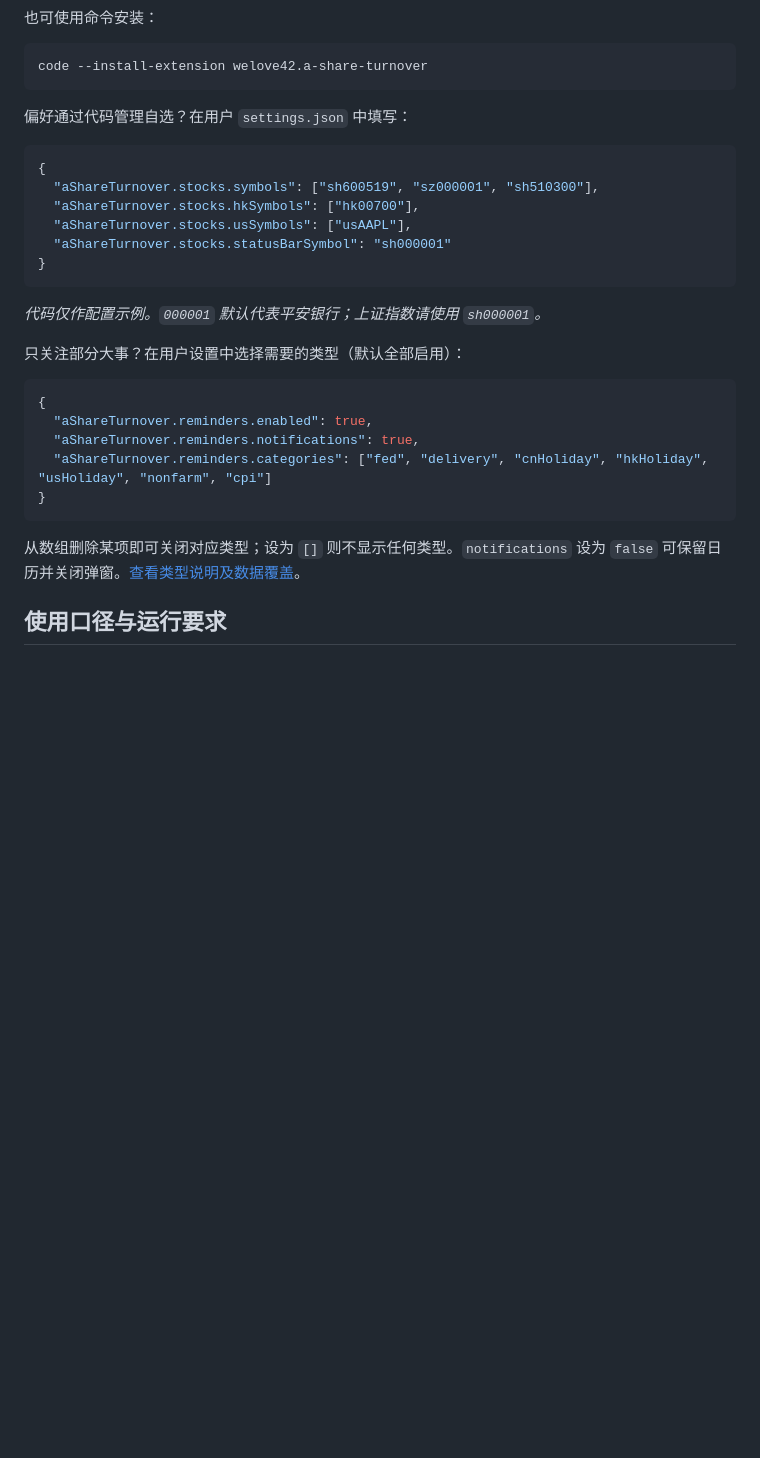
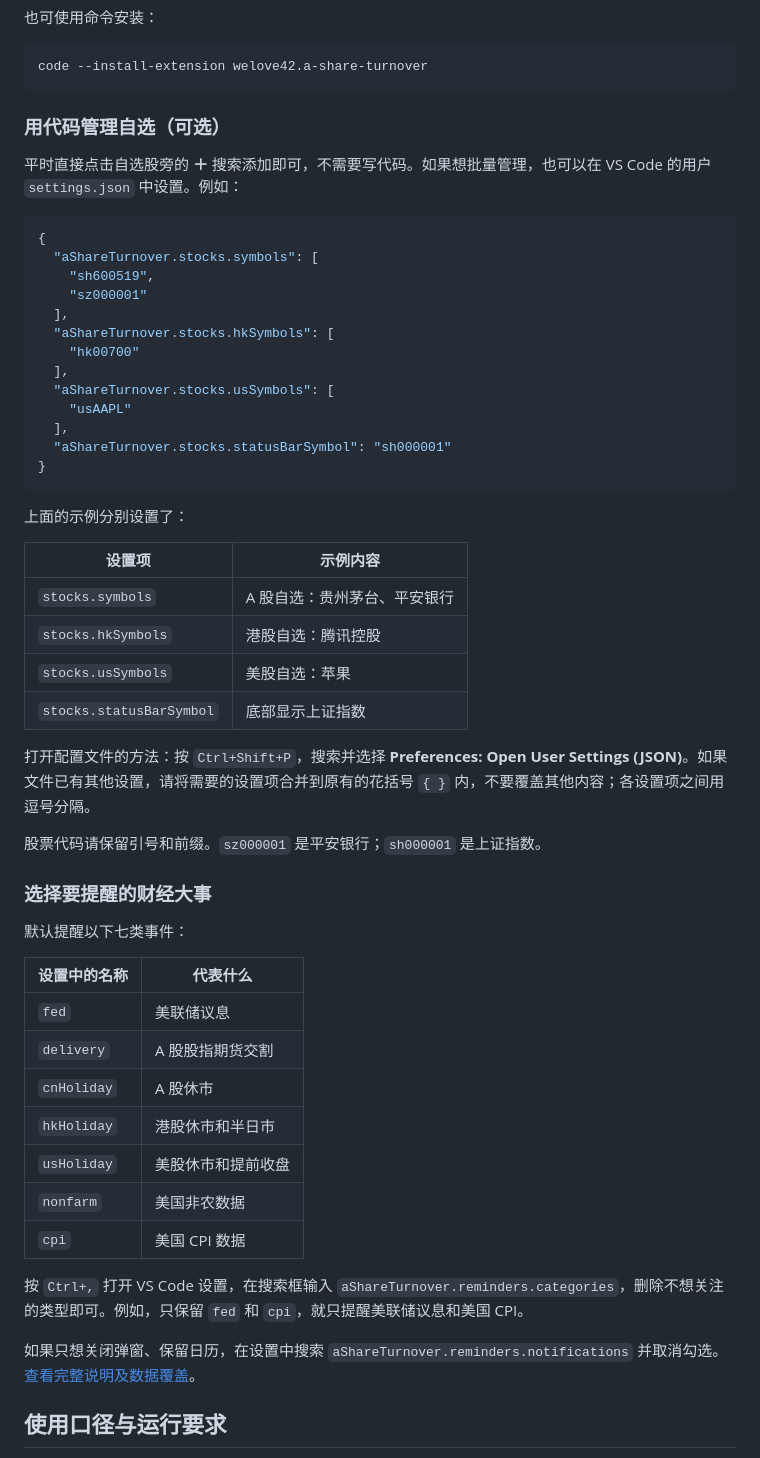
Before and after one commit to welove42/a-share-turnover, a Markdown page: README.marketplace.md, the part around the change. Rendered like a GitHub page; blank space fills up the shorter version.

Commit message:
docs: explain settings in plain language

````diff
--- a/README.marketplace.md
+++ b/README.marketplace.md
@@ -94,30 +94,56 @@ A股行情为 VS Code 提供紧凑的状态栏、可折叠的行情列表和独
 code --install-extension welove42.a-share-turnover
 ```
 
-偏好通过代码管理自选？在用户 `settings.json` 中填写：
+### 用代码管理自选（可选）
+
+平时直接点击自选股旁的 **＋** 搜索添加即可，不需要写代码。如果想批量管理，也可以在 VS Code 的用户 `settings.json` 中设置。例如：
 
 ```json
 {
-  "aShareTurnover.stocks.symbols": ["sh600519", "sz000001", "sh510300"],
-  "aShareTurnover.stocks.hkSymbols": ["hk00700"],
-  "aShareTurnover.stocks.usSymbols": ["usAAPL"],
+  "aShareTurnover.stocks.symbols": [
+    "sh600519",
+    "sz000001"
+  ],
+  "aShareTurnover.stocks.hkSymbols": [
+    "hk00700"
+  ],
+  "aShareTurnover.stocks.usSymbols": [
+    "usAAPL"
+  ],
   "aShareTurnover.stocks.statusBarSymbol": "sh000001"
 }
 ```
 
-*代码仅作配置示例。`000001` 默认代表平安银行；上证指数请使用 `sh000001`。*
+上面的示例分别设置了：
 
-只关注部分大事？在用户设置中选择需要的类型（默认全部启用）：
+| 设置项 | 示例内容 |
+| --- | --- |
+| `stocks.symbols` | A 股自选：贵州茅台、平安银行 |
+| `stocks.hkSymbols` | 港股自选：腾讯控股 |
+| `stocks.usSymbols` | 美股自选：苹果 |
+| `stocks.statusBarSymbol` | 底部显示上证指数 |
 
-```json
-{
-  "aShareTurnover.reminders.enabled": true,
-  "aShareTurnover.reminders.notifications": true,
-  "aShareTurnover.reminders.categories": ["fed", "delivery", "cnHoliday", "hkHoliday", "usHoliday", "nonfarm", "cpi"]
-}
-```
+打开配置文件的方法：按 `Ctrl+Shift+P`，搜索并选择 **Preferences: Open User Settings (JSON)**。如果文件已有其他设置，请将需要的设置项合并到原有的花括号 `{ }` 内，不要覆盖其他内容；各设置项之间用逗号分隔。
 
-从数组删除某项即可关闭对应类型；设为 `[]` 则不显示任何类型。`notifications` 设为 `false` 可保留日历并关闭弹窗。[查看类型说明及数据覆盖](docs/USER_GUIDE.zh-CN.md#财经大事提醒)。
+股票代码请保留引号和前缀。`sz000001` 是平安银行；`sh000001` 是上证指数。
+
+### 选择要提醒的财经大事
+
+默认提醒以下七类事件：
+
+| 设置中的名称 | 代表什么 |
+| --- | --- |
+| `fed` | 美联储议息 |
+| `delivery` | A 股股指期货交割 |
+| `cnHoliday` | A 股休市 |
+| `hkHoliday` | 港股休市和半日市 |
+| `usHoliday` | 美股休市和提前收盘 |
+| `nonfarm` | 美国非农数据 |
+| `cpi` | 美国 CPI 数据 |
+
+按 `Ctrl+,` 打开 VS Code 设置，在搜索框输入 `aShareTurnover.reminders.categories`，删除不想关注的类型即可。例如，只保留 `fed` 和 `cpi`，就只提醒美联储议息和美国 CPI。
+
+如果只想关闭弹窗、保留日历，在设置中搜索 `aShareTurnover.reminders.notifications` 并取消勾选。[查看完整说明及数据覆盖](docs/USER_GUIDE.zh-CN.md#财经大事提醒)。
 
 ## 使用口径与运行要求
 
````
Also changed, not shown: README.md (+40 -14 lines), docs/USER_GUIDE.zh-CN.md (+15 -3 lines).
